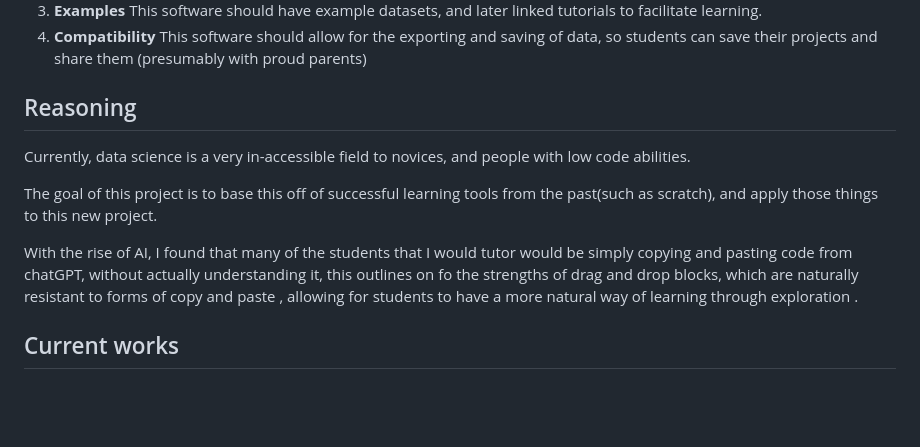
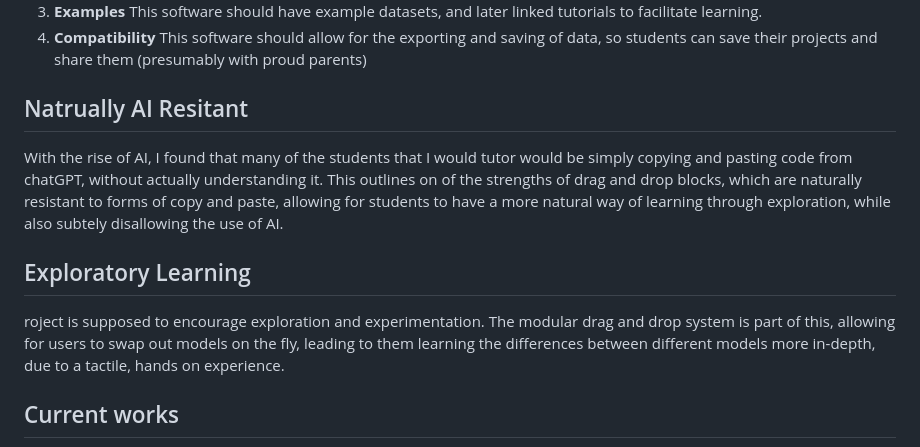
Before and after one commit to cbennington852/ScikitGrow, a Markdown page: readme.md, the part around the change. Drawn GitHub-style; blank space fills up the shorter version.

```diff
--- a/readme.md
+++ b/readme.md
@@ -26,13 +26,11 @@ This would allow students and novices to learn in a similar way to scratch, drag
 3. **Examples** This software should have example datasets, and later linked tutorials to facilitate learning.
 4. **Compatibility** This software should allow for the exporting and saving of data, so students can save their projects and share them (presumably with proud parents)
 
-## Reasoning
-Currently, data science is a very in-accessible field to novices, and people with low code abilities.
+## Natrually AI Resitant
+With the rise of AI, I found that many of the students that I would tutor would be simply copying and pasting code from chatGPT, without actually understanding it. This outlines on of the strengths of drag and drop blocks, which are naturally resistant to forms of copy and paste, allowing for students to have a more natural way of learning through exploration, while also subtely disallowing the use of AI.
 
-The goal of this project is to base this off of successful learning tools from the past(such as scratch), and apply those things to this new project.
-
-With the rise of AI, I found that many of the students that I would tutor would be simply copying and pasting code from chatGPT, without actually understanding it, this outlines on fo the strengths of drag and drop blocks, which are naturally resistant to forms of copy and paste , allowing for students to have a more natural way of learning through exploration .
-
+## Exploratory Learning
+roject is supposed to encourage exploration and experimentation. The modular drag and drop system is part of this, allowing for users to swap out models on the fly, leading to them learning the differences between different models more in-depth, due to a tactile, hands on experience.
 
 ## Current works
 Currently, there is still a lot to work on for this application, most of the core application features have been implemented, but there is still a lot of software development left to do.
```
